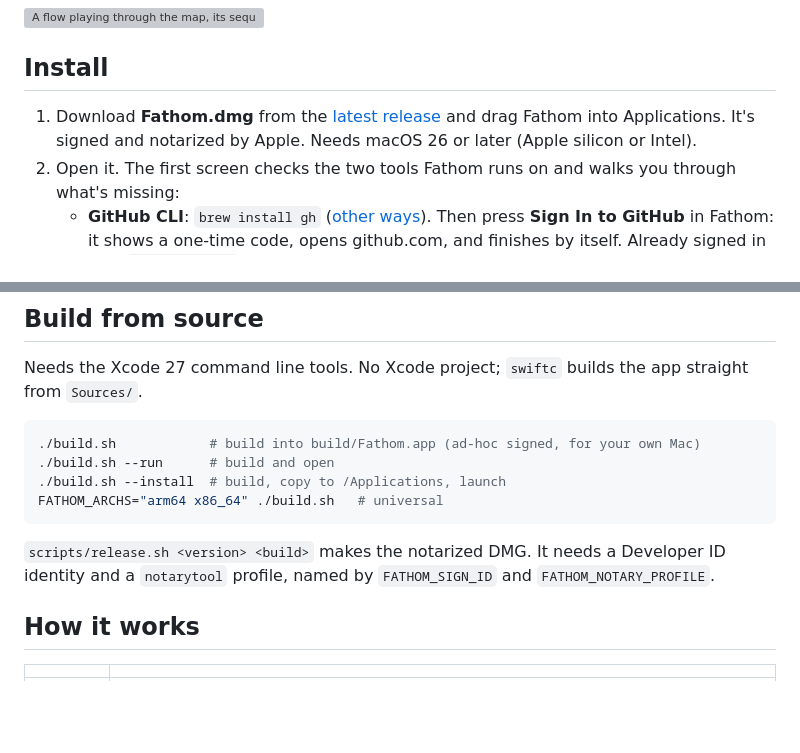
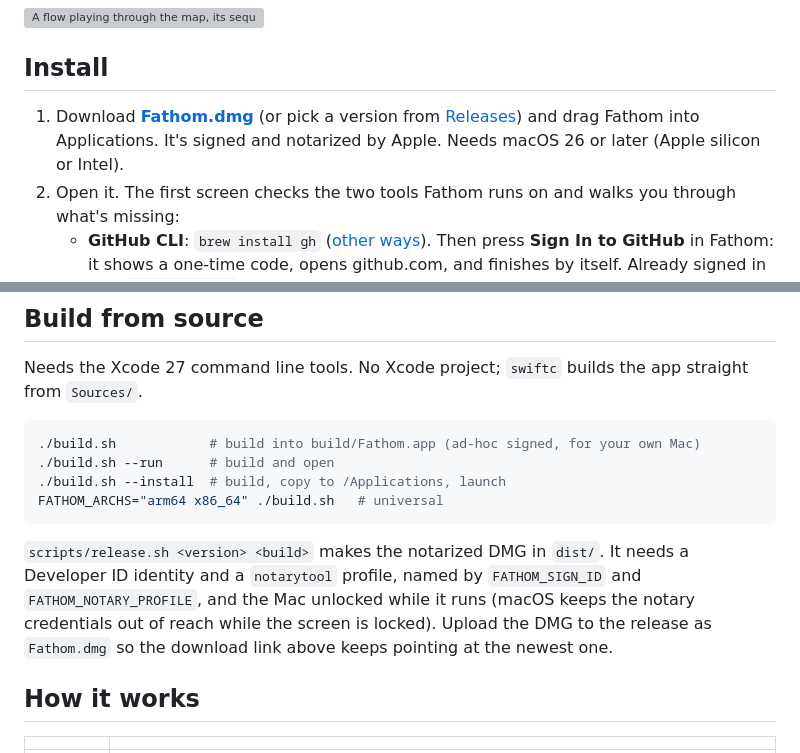
Before and after one commit to yask123/fathom, a Markdown page: README.md, 2 parts joined by grey strips. GitHub-like rendering; blank space fills up the shorter version; grey boxes are pictures that could not be loaded.

Commit message:
README: direct download link, release notes for maintainers
Co-Authored-By: Claude Opus 5.5 <noreply@anthropic.com>

````diff
--- a/README.md
+++ b/README.md
@@ -30,8 +30,9 @@ as Claude writes it.
 
 ## Install
 
-1. Download **Fathom.dmg** from the [latest release](https://github.com/yask123/fathom/releases/latest) and drag
-   Fathom into Applications. It's signed and notarized by Apple. Needs macOS 26 or later (Apple silicon or Intel).
+1. Download [**Fathom.dmg**](https://github.com/yask123/fathom/releases/latest/download/Fathom.dmg) (or pick a version
+   from [Releases](https://github.com/yask123/fathom/releases)) and drag Fathom into Applications. It's signed and
+   notarized by Apple. Needs macOS 26 or later (Apple silicon or Intel).
 2. Open it. The first screen checks the two tools Fathom runs on and walks you through what's missing:
    - **GitHub CLI**: `brew install gh` ([other ways](https://cli.github.com)). Then press **Sign In to GitHub** in
      Fathom: it shows a one-time code, opens github.com, and finishes by itself. Already signed in with `gh auth login`?
@@ -87,8 +88,10 @@ Needs the Xcode 27 command line tools. No Xcode project; `swiftc` builds the app
 FATHOM_ARCHS="arm64 x86_64" ./build.sh   # universal
 ```
 
-`scripts/release.sh <version> <build>` makes the notarized DMG. It needs a Developer ID identity and a `notarytool`
-profile, named by `FATHOM_SIGN_ID` and `FATHOM_NOTARY_PROFILE`.
+`scripts/release.sh <version> <build>` makes the notarized DMG in `dist/`. It needs a Developer ID identity and a
+`notarytool` profile, named by `FATHOM_SIGN_ID` and `FATHOM_NOTARY_PROFILE`, and the Mac unlocked while it runs (macOS
+keeps the notary credentials out of reach while the screen is locked). Upload the DMG to the release as `Fathom.dmg`
+so the download link above keeps pointing at the newest one.
 
 ## How it works
 
````
